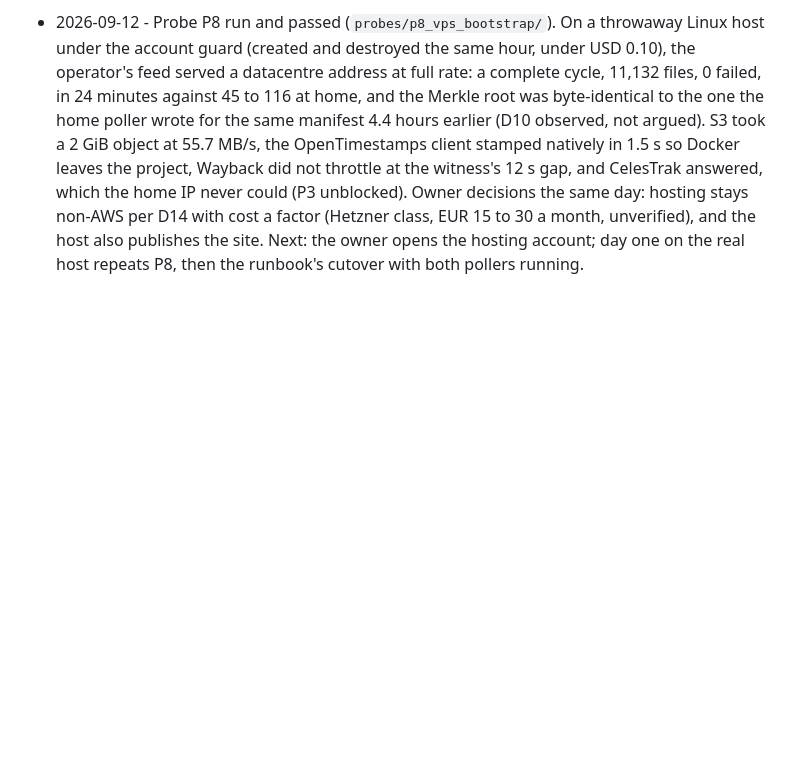
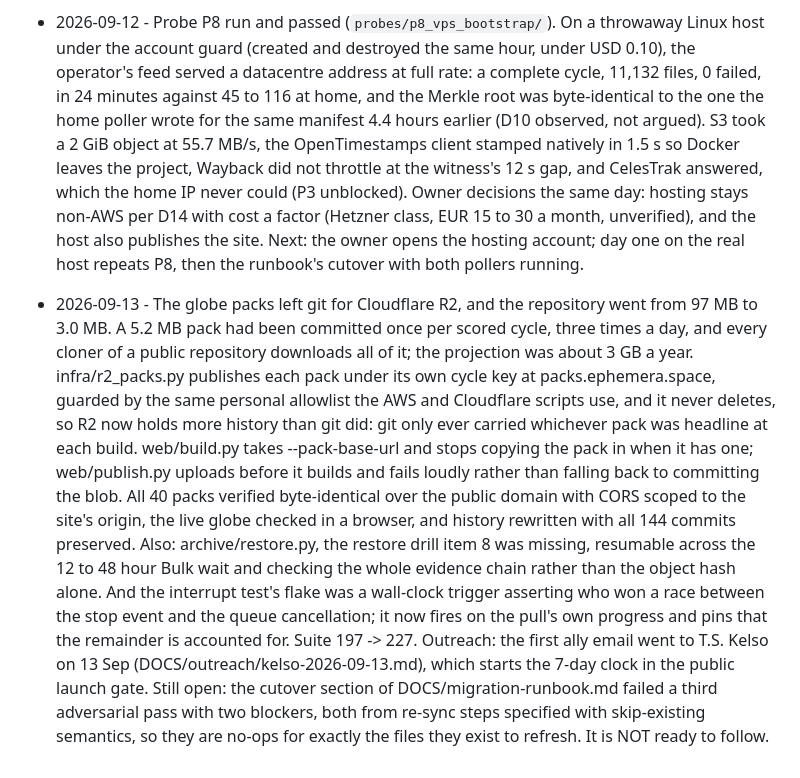
Before and after one commit to Kira-Ryan/ephemera, a Markdown page: PLAN.md, the part around the change. Drawn GitHub-style; blank space fills up the shorter version.

Commit message:
PLAN: the packs left git for R2, the restore drill, and the cutover is still not ready
Co-Authored-By: Claude Opus 5 (1M context) <noreply@anthropic.com>

```diff
--- a/PLAN.md
+++ b/PLAN.md
@@ -327,3 +327,23 @@ document's tracking table, not here.
   D14 with cost a factor (Hetzner class, EUR 15 to 30 a month, unverified), and the host also
   publishes the site. Next: the owner opens the hosting account; day one on the real host repeats
   P8, then the runbook's cutover with both pollers running.
+- 2026-09-13 - The globe packs left git for Cloudflare R2, and the repository went from 97 MB to
+  3.0 MB. A 5.2 MB pack had been committed once per scored cycle, three times a day, and every
+  cloner of a public repository downloads all of it; the projection was about 3 GB a year.
+  infra/r2_packs.py publishes each pack under its own cycle key at packs.ephemera.space, guarded by
+  the same personal allowlist the AWS and Cloudflare scripts use, and it never deletes, so R2 now
+  holds more history than git did: git only ever carried whichever pack was headline at each build.
+  web/build.py takes --pack-base-url and stops copying the pack in when it has one; web/publish.py
+  uploads before it builds and fails loudly rather than falling back to committing the blob. All 40
+  packs verified byte-identical over the public domain with CORS scoped to the site's origin, the
+  live globe checked in a browser, and history rewritten with all 144 commits preserved.
+  Also: archive/restore.py, the restore drill item 8 was missing, resumable across the 12 to 48 hour
+  Bulk wait and checking the whole evidence chain rather than the object hash alone. And the
+  interrupt test's flake was a wall-clock trigger asserting who won a race between the stop event
+  and the queue cancellation; it now fires on the pull's own progress and pins that the remainder is
+  accounted for. Suite 197 -> 227.
+  Outreach: the first ally email went to T.S. Kelso on 13 Sep (DOCS/outreach/kelso-2026-09-13.md),
+  which starts the 7-day clock in the public launch gate.
+  Still open: the cutover section of DOCS/migration-runbook.md failed a third adversarial pass with
+  two blockers, both from re-sync steps specified with skip-existing semantics, so they are no-ops
+  for exactly the files they exist to refresh. It is NOT ready to follow.
```
